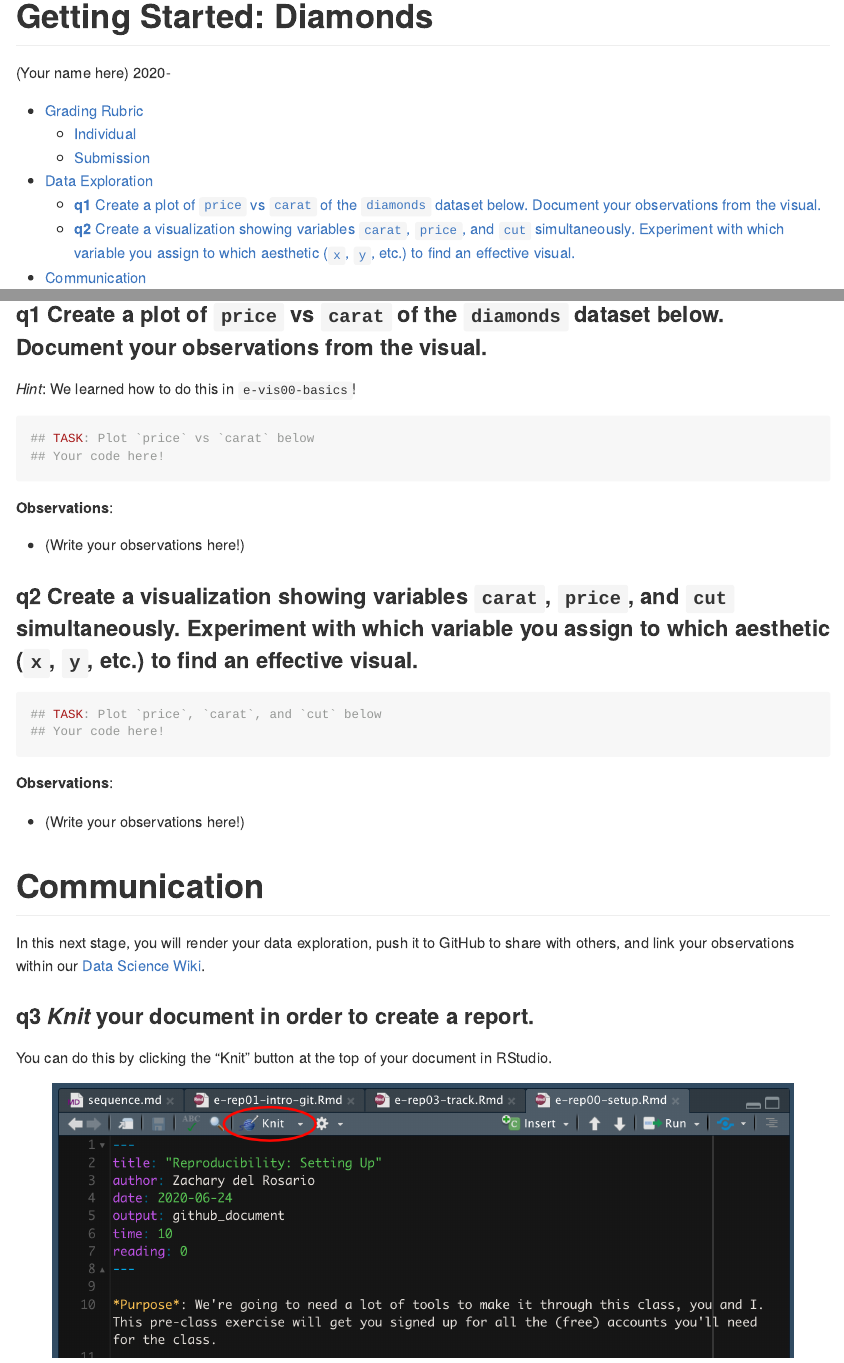
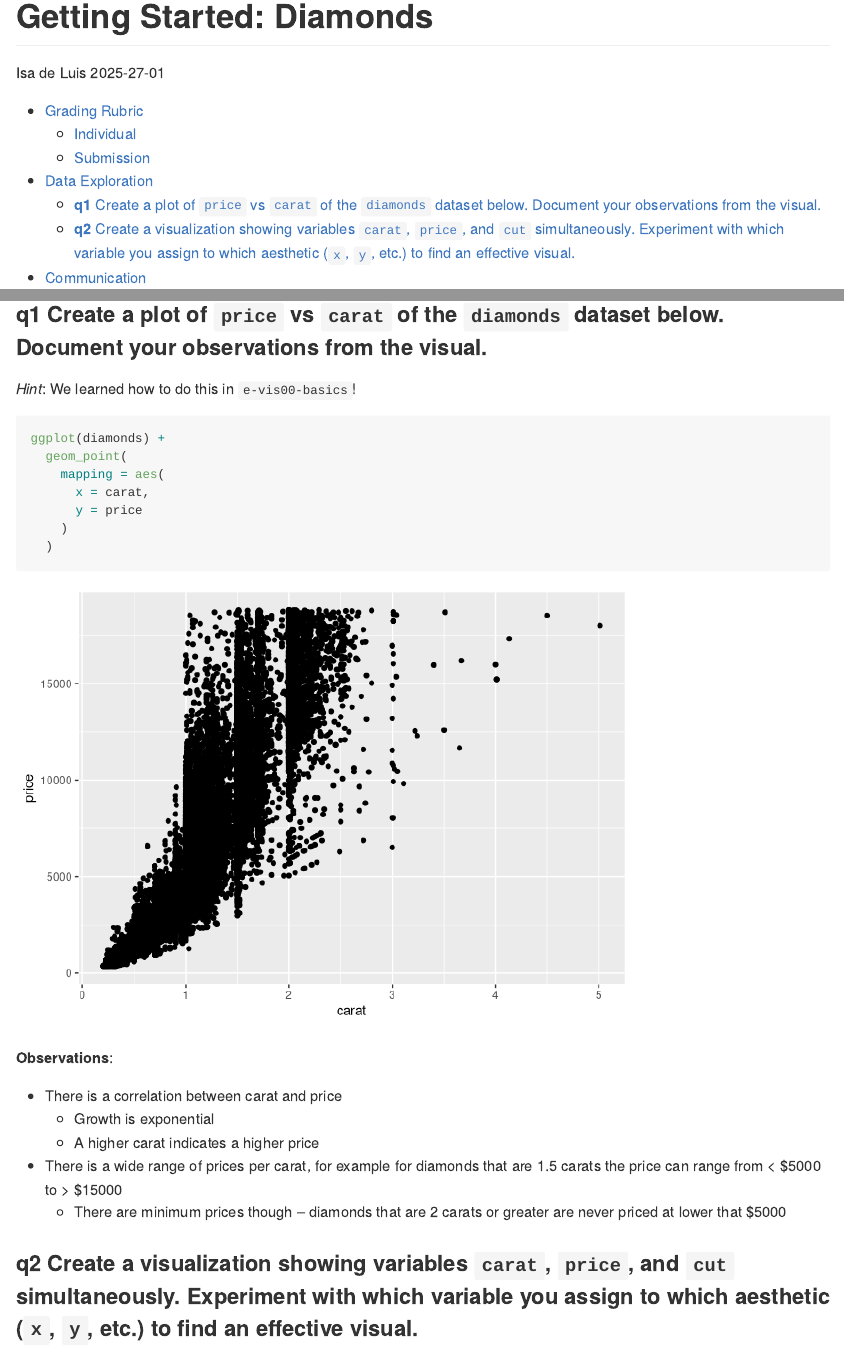
Before and after one commit to Ideluis42/Data-Science-SP25, an R Markdown document (challenges/c00-diamonds-assignment.Rmd): the page in a window 1100 px wide, from its top, and a second part further down, joined at a grey line. Rendered offline with R 4.5, knitr and Pandoc, with nearby package versions.

Commit message:
challenge 00 completed

````diff
--- a/challenges/c00-diamonds-assignment.Rmd
+++ b/challenges/c00-diamonds-assignment.Rmd
@@ -1,7 +1,7 @@
 ---
 title: "Getting Started: Diamonds"
-author: "(Your name here)"
-date: 2020-
+author: "Isa de Luis"
+date: 2025-27-01
 output:
   github_document:
     toc: true
@@ -34,35 +37,44 @@ Unlike exercises, **challenges will be graded**. The following rubrics define ho
 | Code Styled | Violations of the [style guide](https://style.tidyverse.org/) hinder readability | Code sufficiently close to the [style guide](https://style.tidyverse.org/) |
 
 ## Submission
+
 <!-- ------------------------- -->
 
 Make sure to commit both the challenge report (`report.md` file) and supporting files (`report_files/` folder) when you are done! Then submit a link to Canvas. **Your Challenge submission is not complete without all files uploaded to GitHub.**
-
 
 ```{r setup}
 library(tidyverse)
 ```
 
 # Data Exploration
+
 <!-- -------------------------------------------------- -->
 
 In this first stage, you will explore the `diamonds` dataset and document your observations.
 
-### __q1__ Create a plot of `price` vs `carat` of the `diamonds` dataset below. Document your observations from the visual.
+### **q1** Create a plot of `price` vs `carat` of the `diamonds` dataset below. Document your observations from the visual.
 
 *Hint*: We learned how to do this in `e-vis00-basics`!
 
 ```{r q1-task}
-## TASK: Plot `price` vs `carat` below
-## Your code here!
+ggplot(diamonds) +
+  geom_point(
+    mapping = aes(
+      x = carat,
+      y = price
+    )
+  )
 ```
 
 **Observations**:
 
-- (Write your observations here!)
+-   There is a correlation between carat and price
+    -   Growth is exponential
+    -   A higher carat indicates a higher price
+-   There is a wide range of prices per carat, for example for diamonds that are 1.5 carats the price can range from \< \$5000 to \> \$15000
+    -   There are minimum prices though – diamonds that are 2 carats or greater are never priced at lower that \$5000
 
-### __q2__ Create a visualization showing variables `carat`, `price`, and `cut` simultaneously. Experiment with which variable you assign to which aesthetic (`x`, `y`, etc.) to find an effective visual.
+### **q2** Create a visualization showing variables `carat`, `price`, and `cut` simultaneously. Experiment with which variable you assign to which aesthetic (`x`, `y`, etc.) to find an effective visual.
 
 ```{r q2-task}
 ## TASK: Plot `price`, `carat`, and `cut` below
-## Your code here!
@@ -70,4 +90,3 @@ In this first stage, you will explore the `diamonds` dataset and document your o
 
 **Observations**:
 
-- (Write your observations here!)
@@ -78,7 +108,7 @@ In this first stage, you will explore the `diamonds` dataset and document your o
 
 In this next stage, you will render your data exploration, push it to GitHub to share with others, and link your observations within our [Data Science Wiki](https://olin-data-science.fandom.com/wiki/Olin_Data_Science_Wiki).
 
-### __q3__ *Knit* your document in order to create a report.
+### **q3** *Knit* your document in order to create a report.
 
 You can do this by clicking the "Knit" button at the top of your document in RStudio.
 
````
Also changed, not shown: challenges/c00-diamonds-assignment.md (added), challenges/c00-diamonds-assignment_files/figure-gfm/q1-task-1.png (added), challenges/c00-diamonds-assignment_files/figure-gfm/q2-task-1.png (added), challenges/c00-diamonds-assignment.Rmd (32 more changed lines).
